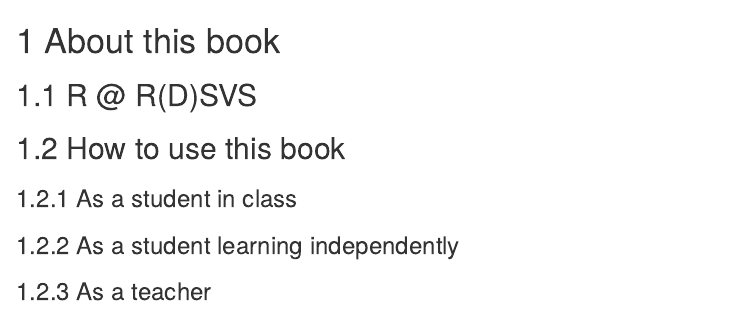
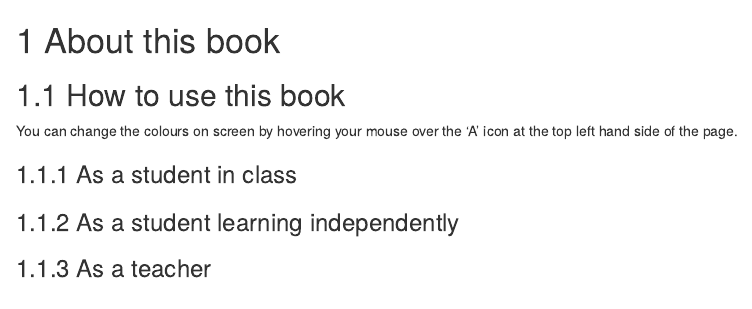
Before and after one commit to jillymackay/RatRDSVS, an R Markdown document (01_about.Rmd): the page in a window 1100 px wide, from its top. Rendered offline with R 4.5, knitr and Pandoc, with nearby package versions; drawn as R Markdown's standard HTML page in place of the format the file asks for.

Commit message:
aesthetics

```diff
--- a/01_about.Rmd
+++ b/01_about.Rmd
@@ -1,8 +1,8 @@
 # About this book {#about}
 
-## R @ R(D)SVS {#RatRDSVS}
+## How to use this book {#howuse}
 
-## How to use this book {#howuse}
+You can change the colours on screen by hovering your mouse over the 'A' icon at the top left hand side of the page.
 
 ### As a student in class {#useinclass}
 
--- a/_bookdown.yml
+++ b/_bookdown.yml
@@ -1,6 +1,31 @@
 ---
 output:
   bookdown::gitbook:
+  config:
+    toc:
+      collapse: subsection
+      scroll_highlight: yes
+      before: null
+      after: null
+    toolbar:
+      position: fixed
+    edit : null
+    download: null
+    search: yes
+    fontsettings:
+      theme: white
+      family: sans
+      size: 2
+    sharing:
+      facebook: yes
+      github: yes
+      twitter: yes
+      linkedin: no
+      weibo: no
+      instapaper: no
+      vk: no
+      all: ['facebook', 'twitter', 'linkedin', 'weibo', 'instapaper']
+    info: yes
     highlight: tango
 output_dir: "docs"
 ---
```
Also changed, not shown: docs/search_index.json, 12 other files.
